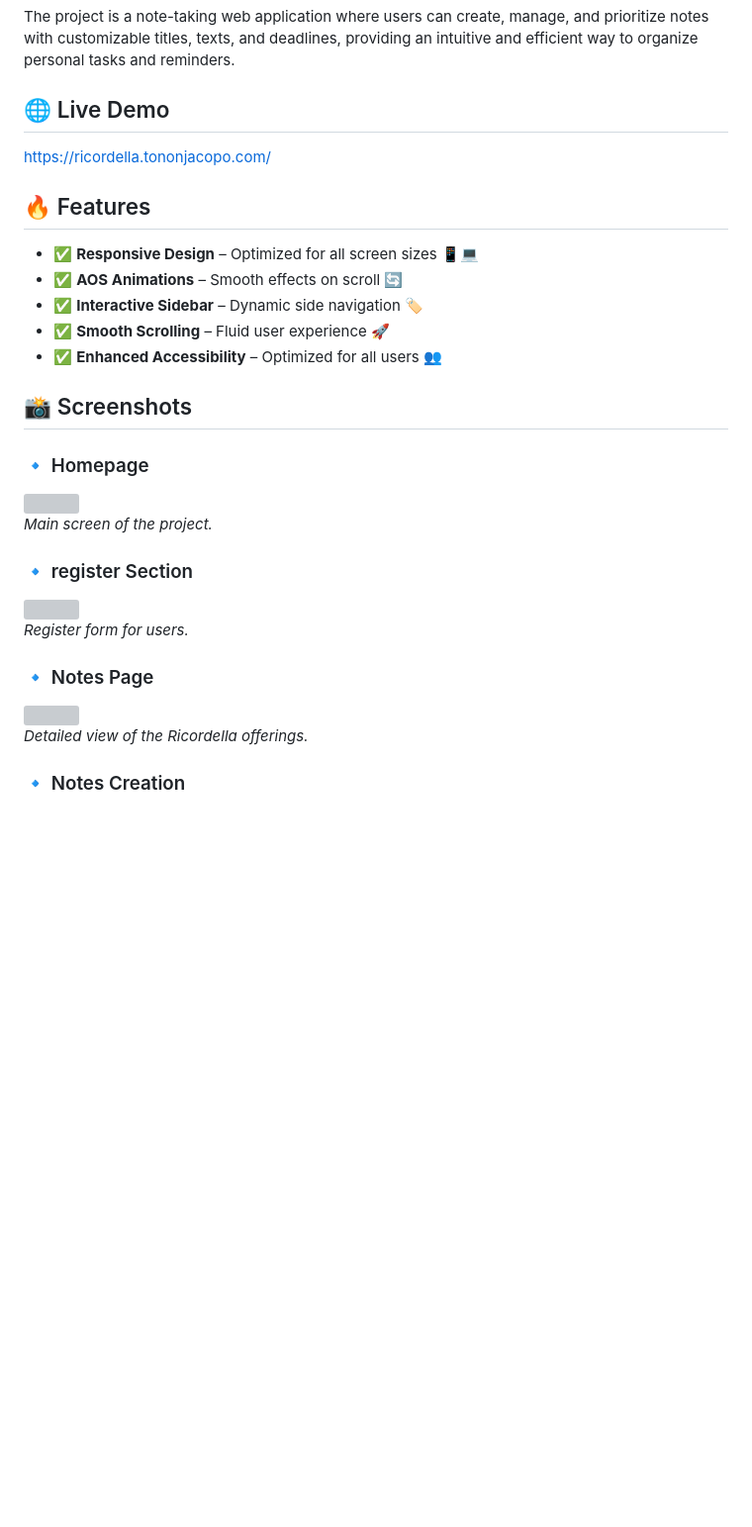
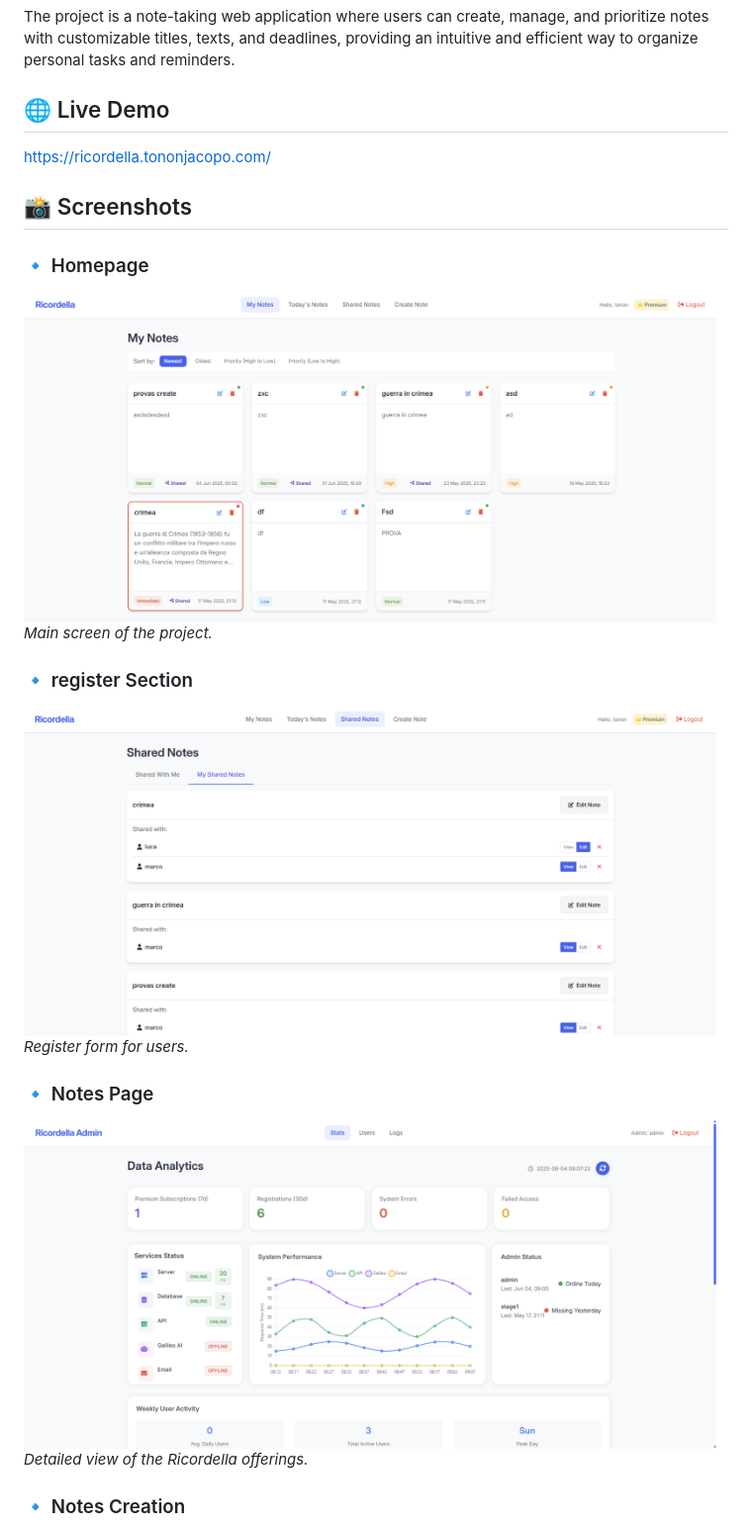
Before and after one commit to tononjacopo/Ricordella, a Markdown page: README.md, the part around the change printed below. Shown: that part at 99% size. GitHub-like rendering; blank space fills up the shorter version; grey boxes are pictures that could not be loaded.

```diff
--- a/README.md
+++ b/README.md
@@ -5,31 +5,23 @@ The project is a note-taking web application where users can create, manage, and
 
 https://ricordella.tononjacopo.com/
 
-## 🔥 Features
-
-- ✅ **Responsive Design** – Optimized for all screen sizes 📱💻
-- ✅ **AOS Animations** – Smooth effects on scroll 🔄
-- ✅ **Interactive Sidebar** – Dynamic side navigation 🏷️
-- ✅ **Smooth Scrolling** – Fluid user experience 🚀
-- ✅ **Enhanced Accessibility** – Optimized for all users 👥
-
 ## 📸 Screenshots
 
 ### 🔹 Homepage
 
-<img src="https://github.com/tononjacopo/Ricordella/blob/2ca0b4302368f48289e51ecc98f933e4074c91be/assets/screenshot/home.png" width="700">
+<img src="https://github.com/tononjacopo/Ricordella/blob/2ca0b4302368f48289e51ecc98f933e4074c91be/assets/screenshot/notes.png" width="700">
 
 *Main screen of the project.*
 
 ### 🔹 register Section
 
-<img src="https://github.com/tononjacopo/Ricordella/blob/2ca0b4302368f48289e51ecc98f933e4074c91be/assets/screenshot/register.png" width="700">
+<img src="https://github.com/tononjacopo/Ricordella/blob/2ca0b4302368f48289e51ecc98f933e4074c91be/assets/screenshot/share.png" width="700">
 
 *Register form for users.*
 
 ### 🔹 Notes Page
 
-<img src="https://github.com/tononjacopo/Ricordella/blob/2ca0b4302368f48289e51ecc98f933e4074c91be/assets/screenshot/notes-page.png" width="700">
+<img src="https://github.com/tononjacopo/Ricordella/blob/2ca0b4302368f48289e51ecc98f933e4074c91be/assets/screenshot/data.png" width="700">
 
 *Detailed view of the Ricordella offerings.*
 
```
Also changed, not shown: other parts of README.md (+101 -41 lines).
